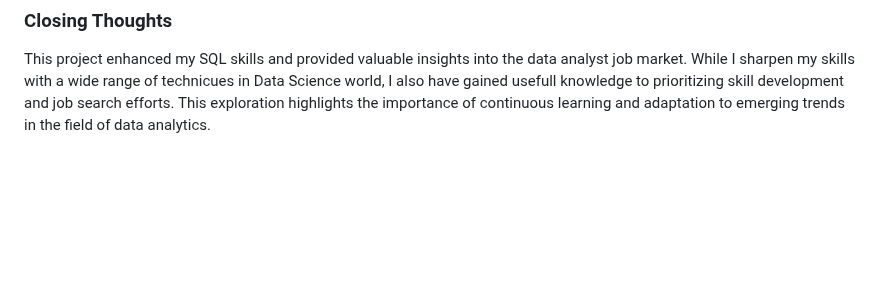
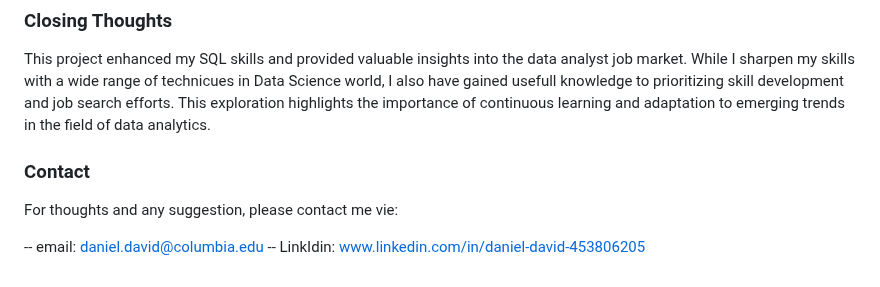
Before and after one commit to ddavid37/Data_Analyst_Career_Explorer-, a Markdown page: README.md, the part around the change. GitHub-like rendering; blank space fills up the shorter version.

Commit message:
Update README.md
add contact information

```diff
--- a/README.md
+++ b/README.md
@@ -237,3 +237,10 @@ From the analysis, several general insights emerged:
 ### Closing Thoughts
 
 This project enhanced my SQL skills and provided valuable insights into the data analyst job market. While I sharpen my skills with a wide range of technicues in Data Science world, I also have gained usefull knowledge to prioritizing skill development and job search efforts. This exploration highlights the importance of continuous learning and adaptation to emerging trends in the field of data analytics.
+
+### Contact
+
+For thoughts and any suggestion, please contact me vie:
+
+-- email: daniel.david@columbia.edu
+-- LinkIdin:  www.linkedin.com/in/daniel-david-453806205
```
